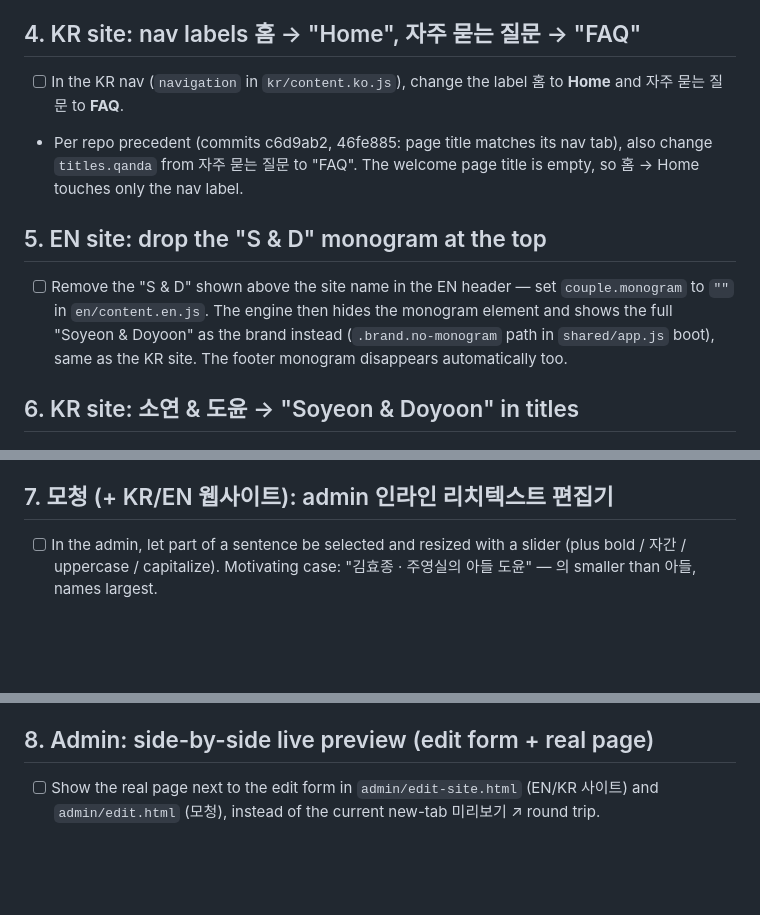
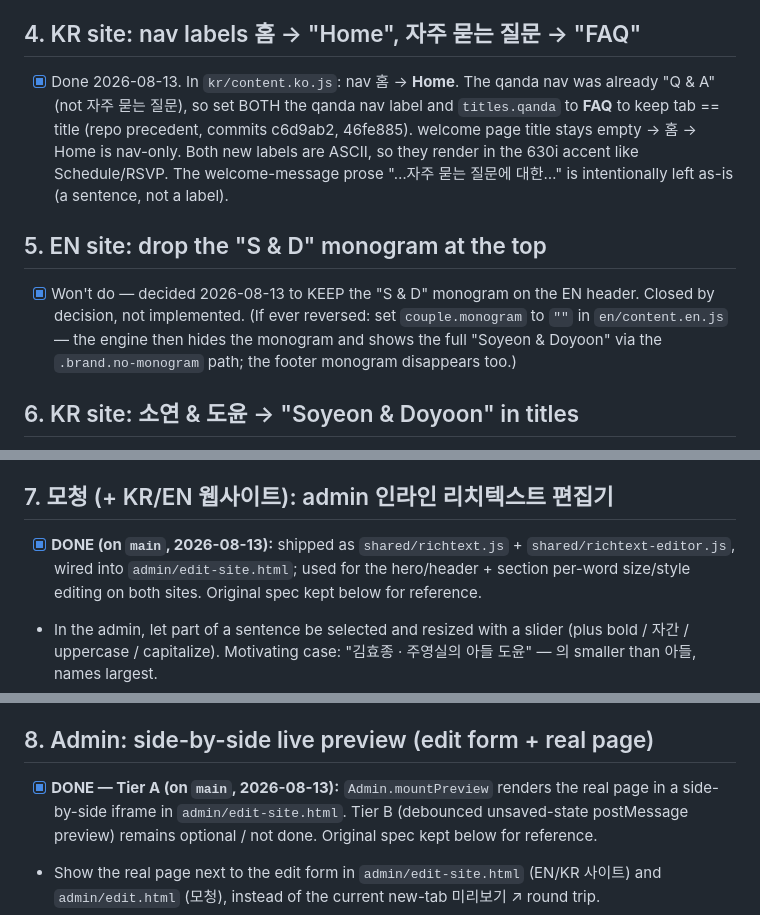
Before and after one commit to dkim0718/soyeon-and-doyoon, a Markdown page: TODO.md, 3 parts joined by grey strips. GitHub-like rendering; blank space fills up the shorter version.

Commit message:
docs(todo): reconcile backlog — #4 done, #5 closed (keep S&D), #7/#8 shipped
#4 nav/title done (this turn). #5 closed by decision: keeping the EN "S & D"
monogram, not removing it. #7 (admin inline rich-text/per-word editor) and #8
Tier A (side-by-side iframe preview) are already on main from earlier work —
checkboxes flipped; #8 Tier B noted as still optional.

Co-Authored-By: Claude Opus 4.8 <noreply@anthropic.com>
Claude-Session: https://claude.ai/code/session_01YVJrQuZguhsDFjdgRA3SGg

```diff
--- a/TODO.md
+++ b/TODO.md
@@ -59,19 +59,21 @@ without re-investigating.
 
 ## 4. KR site: nav labels 홈 → "Home", 자주 묻는 질문 → "FAQ"
 
-- [ ] In the KR nav (`navigation` in `kr/content.ko.js`), change the label
-      홈 to **Home** and 자주 묻는 질문 to **FAQ**.
-- Per repo precedent (commits c6d9ab2, 46fe885: page title matches its nav
-  tab), also change `titles.qanda` from 자주 묻는 질문 to "FAQ". The welcome
-  page title is empty, so 홈 → Home touches only the nav label.
+- [x] Done 2026-08-13. In `kr/content.ko.js`: nav 홈 → **Home**. The qanda nav
+      was already "Q & A" (not 자주 묻는 질문), so set BOTH the qanda nav label
+      and `titles.qanda` to **FAQ** to keep tab == title (repo precedent,
+      commits c6d9ab2, 46fe885). welcome page title stays empty → 홈 → Home is
+      nav-only. Both new labels are ASCII, so they render in the 630i accent
+      like Schedule/RSVP. The welcome-message prose "…자주 묻는 질문에 대한…" is
+      intentionally left as-is (a sentence, not a label).
 
 ## 5. EN site: drop the "S & D" monogram at the top
 
-- [ ] Remove the "S & D" shown above the site name in the EN header — set
-      `couple.monogram` to `""` in `en/content.en.js`. The engine then hides
-      the monogram element and shows the full "Soyeon & Doyoon" as the brand
-      instead (`.brand.no-monogram` path in `shared/app.js` boot), same as
-      the KR site. The footer monogram disappears automatically too.
+- [x] Won't do — decided 2026-08-13 to KEEP the "S & D" monogram on the EN
+      header. Closed by decision, not implemented. (If ever reversed: set
+      `couple.monogram` to `""` in `en/content.en.js` — the engine then hides
+      the monogram and shows the full "Soyeon & Doyoon" via the
+      `.brand.no-monogram` path; the footer monogram disappears too.)
 
 ## 6. KR site: 소연 & 도윤 → "Soyeon & Doyoon" in titles
 
@@ -86,7 +88,11 @@ without re-investigating.
 
 ## 7. 모청 (+ KR/EN 웹사이트): admin 인라인 리치텍스트 편집기
 
-- [ ] In the admin, let part of a sentence be selected and resized with a
+- [x] **DONE (on `main`, 2026-08-13):** shipped as `shared/richtext.js` +
+      `shared/richtext-editor.js`, wired into `admin/edit-site.html`; used for
+      the hero/header + section per-word size/style editing on both sites.
+      Original spec kept below for reference.
+- In the admin, let part of a sentence be selected and resized with a
       slider (plus bold / 자간 / uppercase / capitalize). Motivating case:
       "김효종 · 주영실의 아들 도윤" — 의 smaller than 아들, names largest.
 - Scope decided: that sentence lives only in the 모청 (`renderFamily()`,
@@ -139,7 +145,11 @@ without re-investigating.
 
 ## 8. Admin: side-by-side live preview (edit form + real page)
 
-- [ ] Show the real page next to the edit form in `admin/edit-site.html`
+- [x] **DONE — Tier A (on `main`, 2026-08-13):** `Admin.mountPreview` renders
+      the real page in a side-by-side iframe in `admin/edit-site.html`. Tier B
+      (debounced unsaved-state postMessage preview) remains optional / not done.
+      Original spec kept below for reference.
+- Show the real page next to the edit form in `admin/edit-site.html`
       (EN/KR 사이트) and `admin/edit.html` (모청), instead of the current
       new-tab 미리보기 ↗ round trip.
 - Prereq (LANDED 2026-08-04, verify committed): the 미리보기 링크 fix in
```
